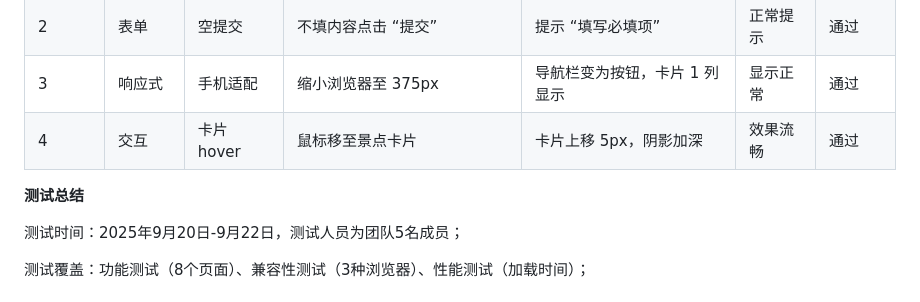
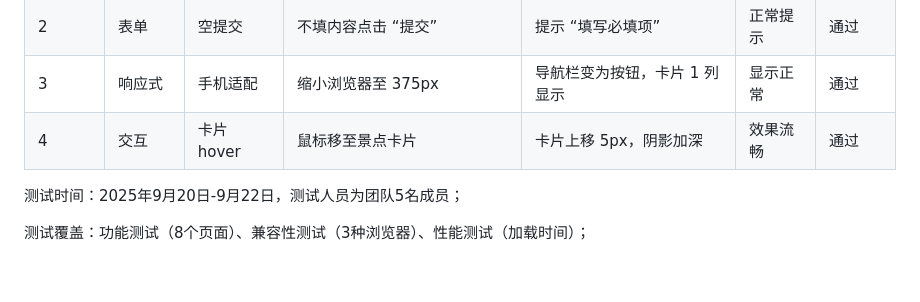
Before and after one commit to GSH-jx/Zero, a Markdown page: README.md, the part around the change. Drawn GitHub-style; blank space fills up the shorter version.

```diff
--- a/README.md
+++ b/README.md
@@ -204,7 +204,6 @@
 |2|表单|空提交|不填内容点击 “提交”|提示 “填写必填项”|正常提示|通过|
 |3|响应式|手机适配|缩小浏览器至 375px|导航栏变为按钮，卡片 1 列显示|显示正常|通过|
 |4|交互|卡片 hover|鼠标移至景点卡片|卡片上移 5px，阴影加深|效果流畅|通过|
-**测试总结**
 
 测试时间：2025年9月20日-9月22日，测试人员为团队5名成员；
 
```
